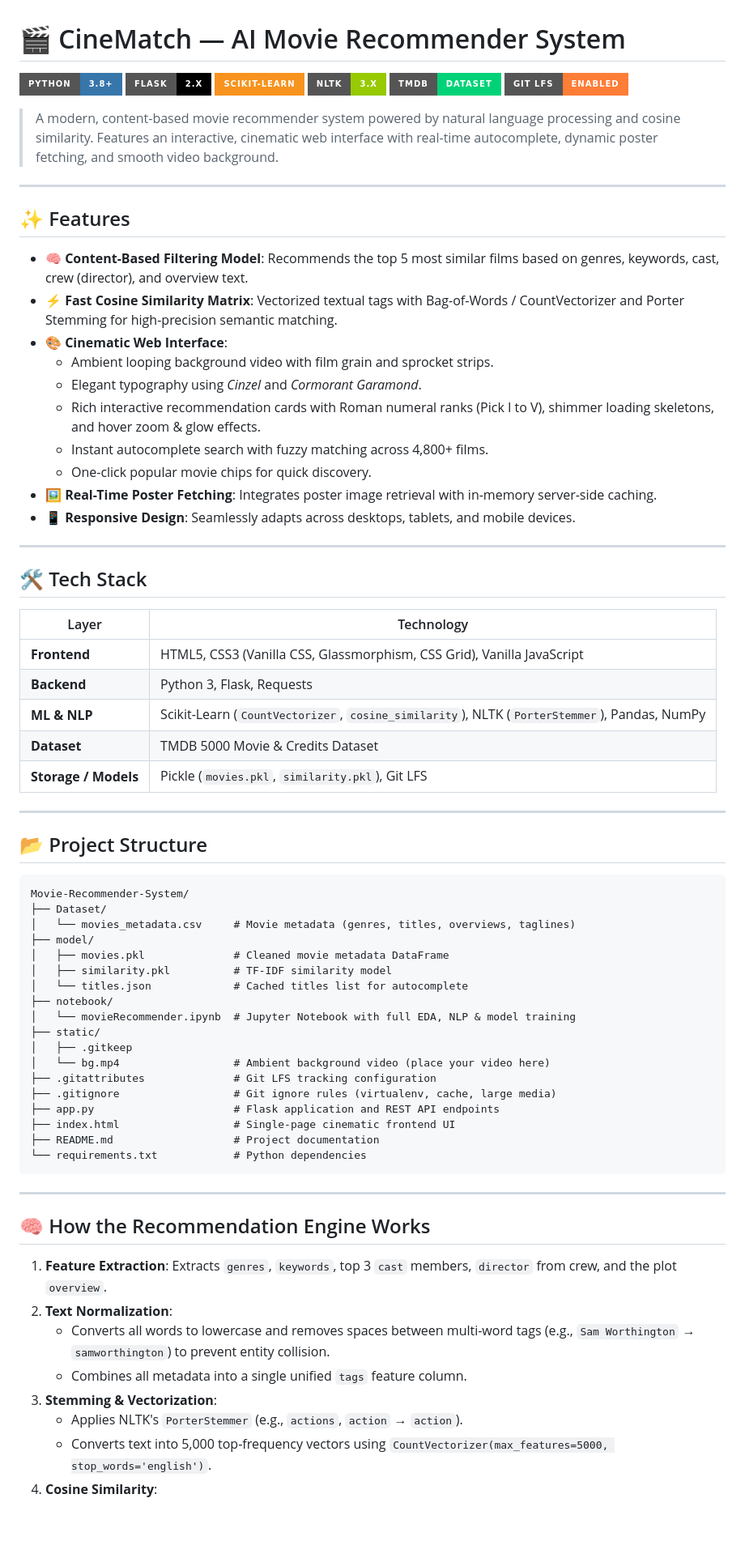
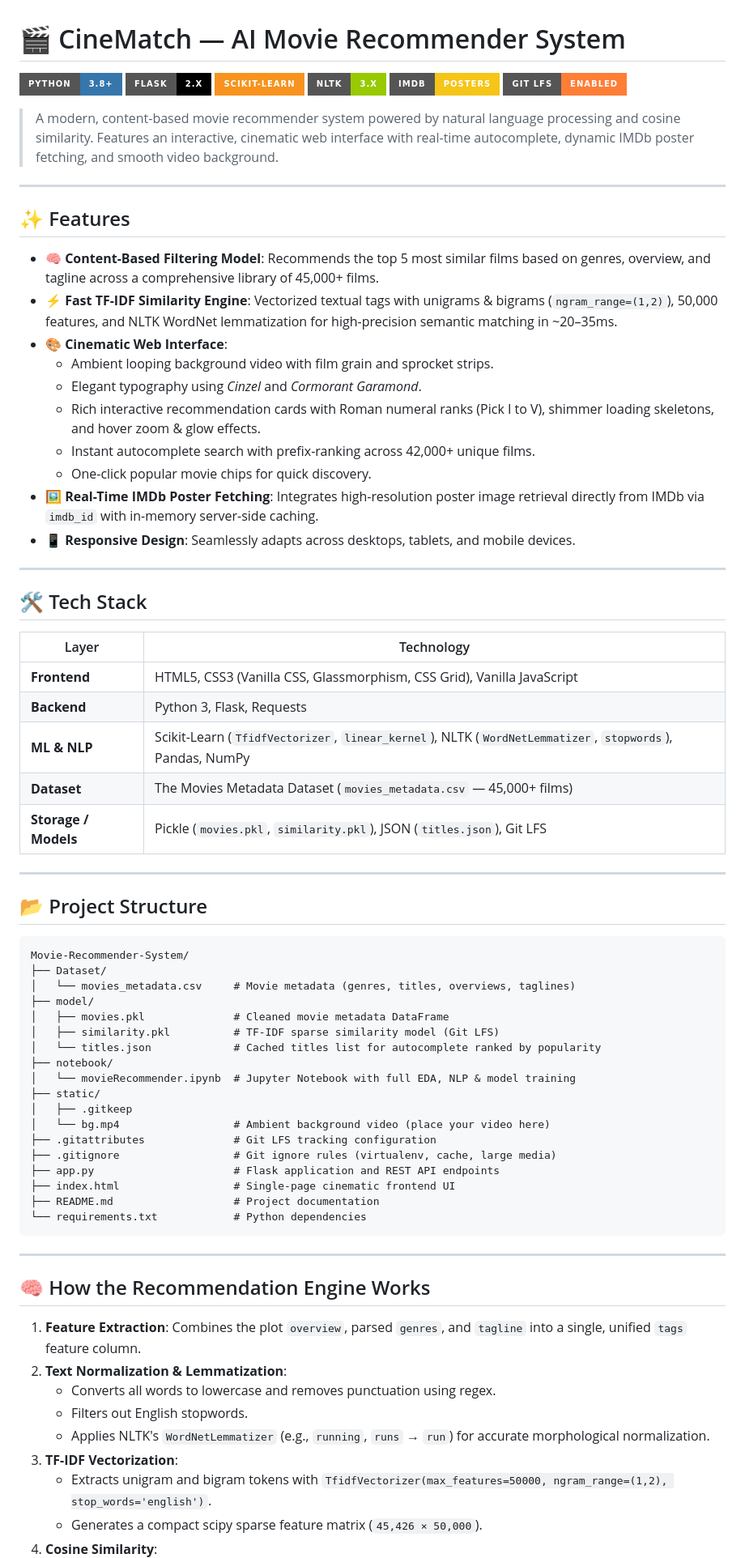
Before and after one commit to Ayu-this-side/Movie-Recommender-System, a Markdown page: README.md, the part around one of its changes. Shown at 81% size. Drawn GitHub-style; badges without logos; blank space fills up the shorter version.

```diff
--- a/README.md
+++ b/README.md
@@ -4,24 +4,24 @@
 ![Flask](https://img.shields.io/badge/Flask-2.x-000000?style=for-the-badge&logo=flask&logoColor=white)
 ![Scikit--Learn](https://img.shields.io/badge/scikit--learn-F7931E?style=for-the-badge&logo=scikit-learn&logoColor=white)
 ![NLTK](https://img.shields.io/badge/NLTK-3.x-green?style=for-the-badge)
-![TMDB](https://img.shields.io/badge/TMDB-Dataset-01d277?style=for-the-badge&logo=themoviedatabase&logoColor=white)
+![IMDb](https://img.shields.io/badge/IMDb-Posters-F5C518?style=for-the-badge&logo=imdb&logoColor=black)
 ![Git LFS](https://img.shields.io/badge/Git_LFS-Enabled-orange?style=for-the-badge&logo=git-lfs&logoColor=white)
 
-> A modern, content-based movie recommender system powered by natural language processing and cosine similarity. Features an interactive, cinematic web interface with real-time autocomplete, dynamic poster fetching, and smooth video background.
+> A modern, content-based movie recommender system powered by natural language processing and cosine similarity. Features an interactive, cinematic web interface with real-time autocomplete, dynamic IMDb poster fetching, and smooth video background.
 
 ---
 
 ## ✨ Features
 
-- **🧠 Content-Based Filtering Model**: Recommends the top 5 most similar films based on genres, keywords, cast, crew (director), and overview text.
-- **⚡ Fast Cosine Similarity Matrix**: Vectorized textual tags with Bag-of-Words / CountVectorizer and Porter Stemming for high-precision semantic matching.
+- **🧠 Content-Based Filtering Model**: Recommends the top 5 most similar films based on genres, overview, and tagline across a comprehensive library of 45,000+ films.
+- **⚡ Fast TF-IDF Similarity Engine**: Vectorized textual tags with unigrams & bigrams (`ngram_range=(1,2)`), 50,000 features, and NLTK WordNet lemmatization for high-precision semantic matching in ~20–35ms.
 - **🎨 Cinematic Web Interface**:
   - Ambient looping background video with film grain and sprocket strips.
   - Elegant typography using *Cinzel* and *Cormorant Garamond*.
   - Rich interactive recommendation cards with Roman numeral ranks (Pick I to V), shimmer loading skeletons, and hover zoom & glow effects.
-  - Instant autocomplete search with fuzzy matching across 4,800+ films.
+  - Instant autocomplete search with prefix-ranking across 42,000+ unique films.
   - One-click popular movie chips for quick discovery.
-- **🖼️ Real-Time Poster Fetching**: Integrates poster image retrieval with in-memory server-side caching.
+- **🖼️ Real-Time IMDb Poster Fetching**: Integrates high-resolution poster image retrieval directly from IMDb via `imdb_id` with in-memory server-side caching.
 - **📱 Responsive Design**: Seamlessly adapts across desktops, tablets, and mobile devices.
 
 ---
@@ -32,9 +32,9 @@
 |---|---|
 | **Frontend** | HTML5, CSS3 (Vanilla CSS, Glassmorphism, CSS Grid), Vanilla JavaScript |
 | **Backend** | Python 3, Flask, Requests |
-| **ML & NLP** | Scikit-Learn (`CountVectorizer`, `cosine_similarity`), NLTK (`PorterStemmer`), Pandas, NumPy |
-| **Dataset** | TMDB 5000 Movie & Credits Dataset |
-| **Storage / Models** | Pickle (`movies.pkl`, `similarity.pkl`), Git LFS |
+| **ML & NLP** | Scikit-Learn (`TfidfVectorizer`, `linear_kernel`), NLTK (`WordNetLemmatizer`, `stopwords`), Pandas, NumPy |
+| **Dataset** | The Movies Metadata Dataset (`movies_metadata.csv` — 45,000+ films) |
+| **Storage / Models** | Pickle (`movies.pkl`, `similarity.pkl`), JSON (`titles.json`), Git LFS |
 
 ---
 
@@ -46,8 +46,8 @@ Movie-Recommender-System/
 │   └── movies_metadata.csv     # Movie metadata (genres, titles, overviews, taglines)
 ├── model/
 │   ├── movies.pkl              # Cleaned movie metadata DataFrame
-│   ├── similarity.pkl          # TF-IDF similarity model
-│   └── titles.json             # Cached titles list for autocomplete
+│   ├── similarity.pkl          # TF-IDF sparse similarity model (Git LFS)
+│   └── titles.json             # Cached titles list for autocomplete ranked by popularity
 ├── notebook/
 │   └── movieRecommender.ipynb  # Jupyter Notebook with full EDA, NLP & model training
 ├── static/
@@ -65,11 +65,12 @@ Movie-Recommender-System/
 
 ## 🧠 How the Recommendation Engine Works
 
-1. **Feature Extraction**: Extracts `genres`, `keywords`, top 3 `cast` members, `director` from crew, and the plot `overview`.
-2. **Text Normalization**:
-   - Converts all words to lowercase and removes spaces between multi-word tags (e.g., `Sam Worthington` → `samworthington`) to prevent entity collision.
-   - Combines all metadata into a single unified `tags` feature column.
-3. **Stemming & Vectorization**:
-   - Applies NLTK's `PorterStemmer` (e.g., `actions`, `action` → `action`).
-   - Converts text into 5,000 top-frequency vectors using `CountVectorizer(max_features=5000, stop_words='english')`.
+1. **Feature Extraction**: Combines the plot `overview`, parsed `genres`, and `tagline` into a single, unified `tags` feature column.
+2. **Text Normalization & Lemmatization**:
+   - Converts all words to lowercase and removes punctuation using regex.
+   - Filters out English stopwords.
+   - Applies NLTK's `WordNetLemmatizer` (e.g., `running`, `runs` → `run`) for accurate morphological normalization.
+3. **TF-IDF Vectorization**:
+   - Extracts unigram and bigram tokens with `TfidfVectorizer(max_features=50000, ngram_range=(1,2), stop_words='english')`.
+   - Generates a compact scipy sparse feature matrix (`45,426 × 50,000`).
 4. **Cosine Similarity**:
```
Also changed, not shown: other parts of README.md (+12 -11 lines).
